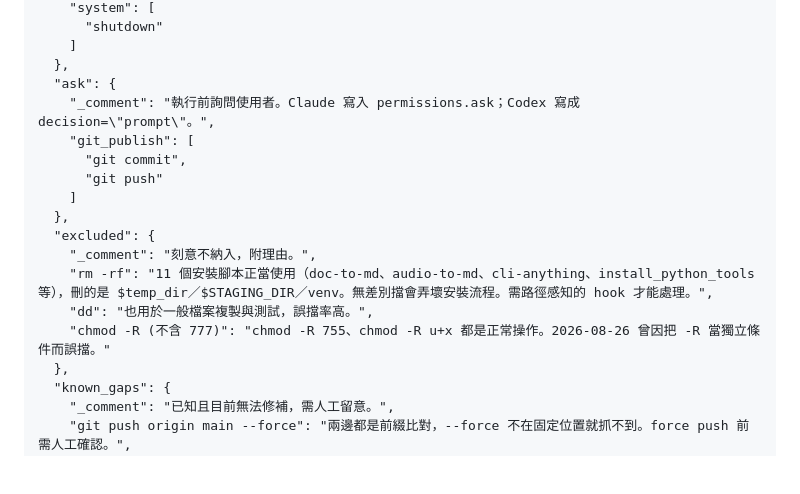
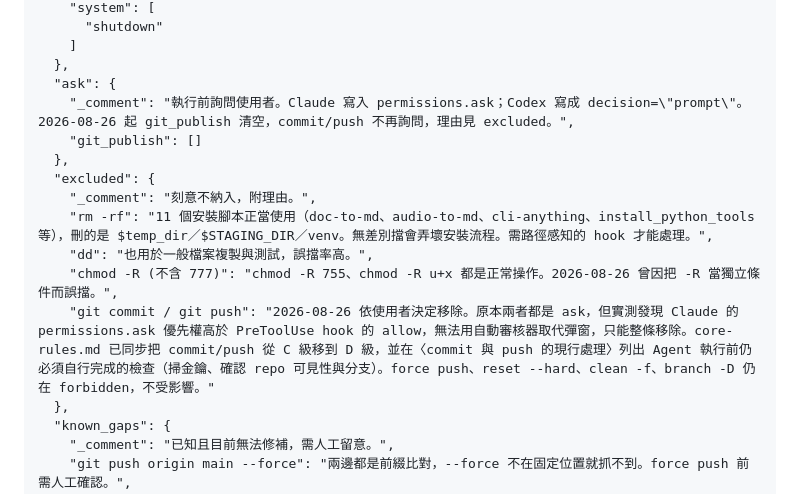
Before and after one commit to icestone0128/codex_installation, a Markdown page: 200_Reference/lazy-pack/16-Codex-全域-Skills-跨裝置同步.md, the part around the change. Drawn GitHub-style; blank space fills up the shorter version.

Commit message:
chore: regenerate Item 16 after the guardrails master dropped git_publish
The shutdown LazyPack sync caught the embed still carrying the old
ask.git_publish entries. Regenerated from the master; embedded JSON is
now byte-identical and the Obsidian mirror matches.

Co-Authored-By: Claude Opus 5 <noreply@anthropic.com>

```diff
--- a/200_Reference/lazy-pack/16-Codex-全域-Skills-跨裝置同步.md
+++ b/200_Reference/lazy-pack/16-Codex-全域-Skills-跨裝置同步.md
@@ -860,17 +860,15 @@ cat > "{{SYNC_ROOT}}/skills/cross-device-sync/assets/agent-guardrails.json" <<'A
     ]
   },
   "ask": {
-    "_comment": "執行前詢問使用者。Claude 寫入 permissions.ask；Codex 寫成 decision=\"prompt\"。",
-    "git_publish": [
-      "git commit",
-      "git push"
-    ]
+    "_comment": "執行前詢問使用者。Claude 寫入 permissions.ask；Codex 寫成 decision=\"prompt\"。2026-08-26 起 git_publish 清空，commit/push 不再詢問，理由見 excluded。",
+    "git_publish": []
   },
   "excluded": {
     "_comment": "刻意不納入，附理由。",
     "rm -rf": "11 個安裝腳本正當使用（doc-to-md、audio-to-md、cli-anything、install_python_tools 等），刪的是 $temp_dir／$STAGING_DIR／venv。無差別擋會弄壞安裝流程。需路徑感知的 hook 才能處理。",
     "dd": "也用於一般檔案複製與測試，誤擋率高。",
-    "chmod -R (不含 777)": "chmod -R 755、chmod -R u+x 都是正常操作。2026-08-26 曾因把 -R 當獨立條件而誤擋。"
+    "chmod -R (不含 777)": "chmod -R 755、chmod -R u+x 都是正常操作。2026-08-26 曾因把 -R 當獨立條件而誤擋。",
+    "git commit / git push": "2026-08-26 依使用者決定移除。原本兩者都是 ask，但實測發現 Claude 的 permissions.ask 優先權高於 PreToolUse hook 的 allow，無法用自動審核器取代彈窗，只能整條移除。core-rules.md 已同步把 commit/push 從 C 級移到 D 級，並在〈commit 與 push 的現行處理〉列出 Agent 執行前仍必須自行完成的檢查（掃金鑰、確認 repo 可見性與分支）。force push、reset --hard、clean -f、branch -D 仍在 forbidden，不受影響。"
   },
   "known_gaps": {
     "_comment": "已知且目前無法修補，需人工留意。",
```
